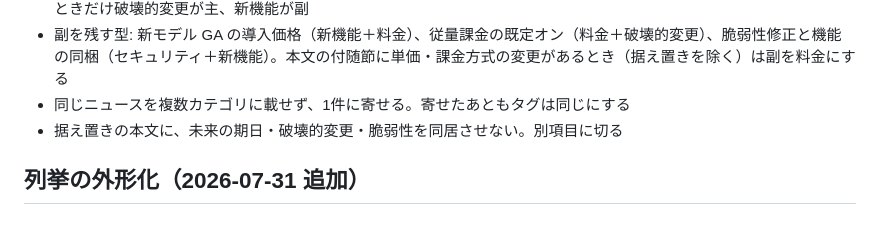
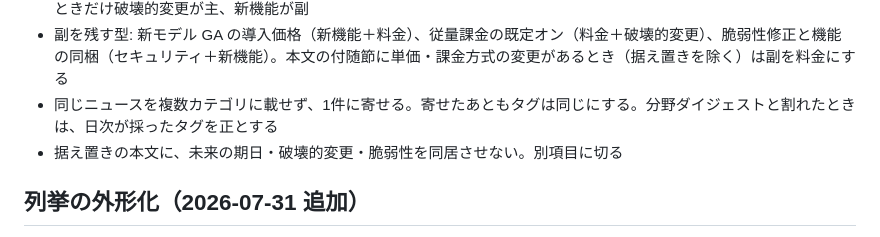
Before and after one commit to kit1132/05_ai-news-daily, a Markdown page: .claude/commands/daily-summary.md, the part around one of its changes. Drawn GitHub-style.

```diff
--- a/.claude/commands/daily-summary.md
+++ b/.claude/commands/daily-summary.md
@@ -222,7 +222,7 @@ so what を400字超の「詳細」の後ろに置くと、結論が壁の向こ
 - 強制（必須・既定反転・ローカル設定より優先）は破壊的変更。任意（できるようになった・選べる・止められる）は新機能。費用の統制は料金
 - 新しいものが既定オンで入るだけで既存の設定は壊れない型は、新機能が主、破壊的変更が副。設定が引き継がれないときだけ破壊的変更が主、新機能が副
 - 副を残す型: 新モデル GA の導入価格（新機能＋料金）、従量課金の既定オン（料金＋破壊的変更）、脆弱性修正と機能の同梱（セキュリティ＋新機能）。本文の付随節に単価・課金方式の変更があるとき（据え置きを除く）は副を料金にする
-- 同じニュースを複数カテゴリに載せず、1件に寄せる。寄せたあともタグは同じにする
+- 同じニュースを複数カテゴリに載せず、1件に寄せる。寄せたあともタグは同じにする。分野ダイジェストと割れたときは、日次が採ったタグを正とする
 - 据え置きの本文に、未来の期日・破壊的変更・脆弱性を同居させない。別項目に切る
 
 ## 列挙の外形化（2026-07-31 追加）
```
Also changed, not shown: other parts of .claude/commands/daily-summary.md (+5 -5 lines).
